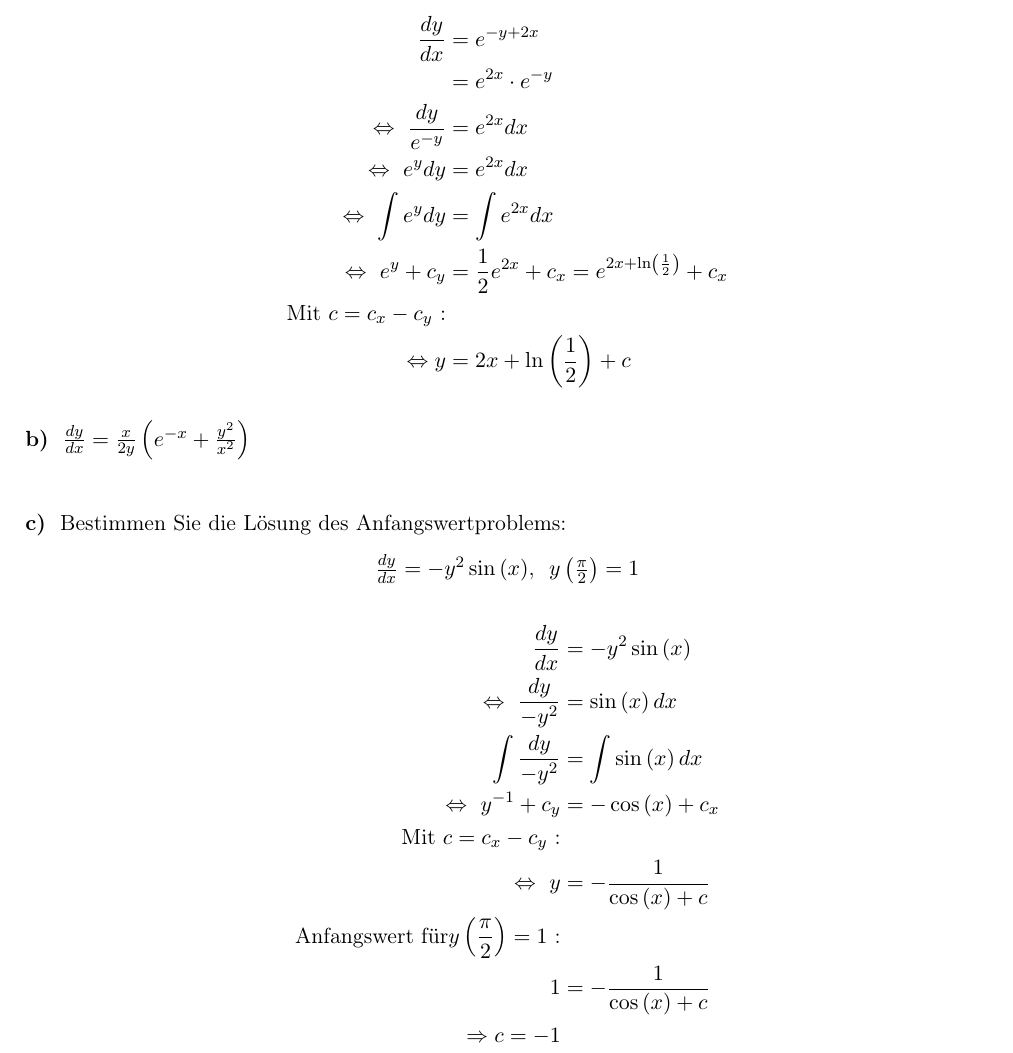
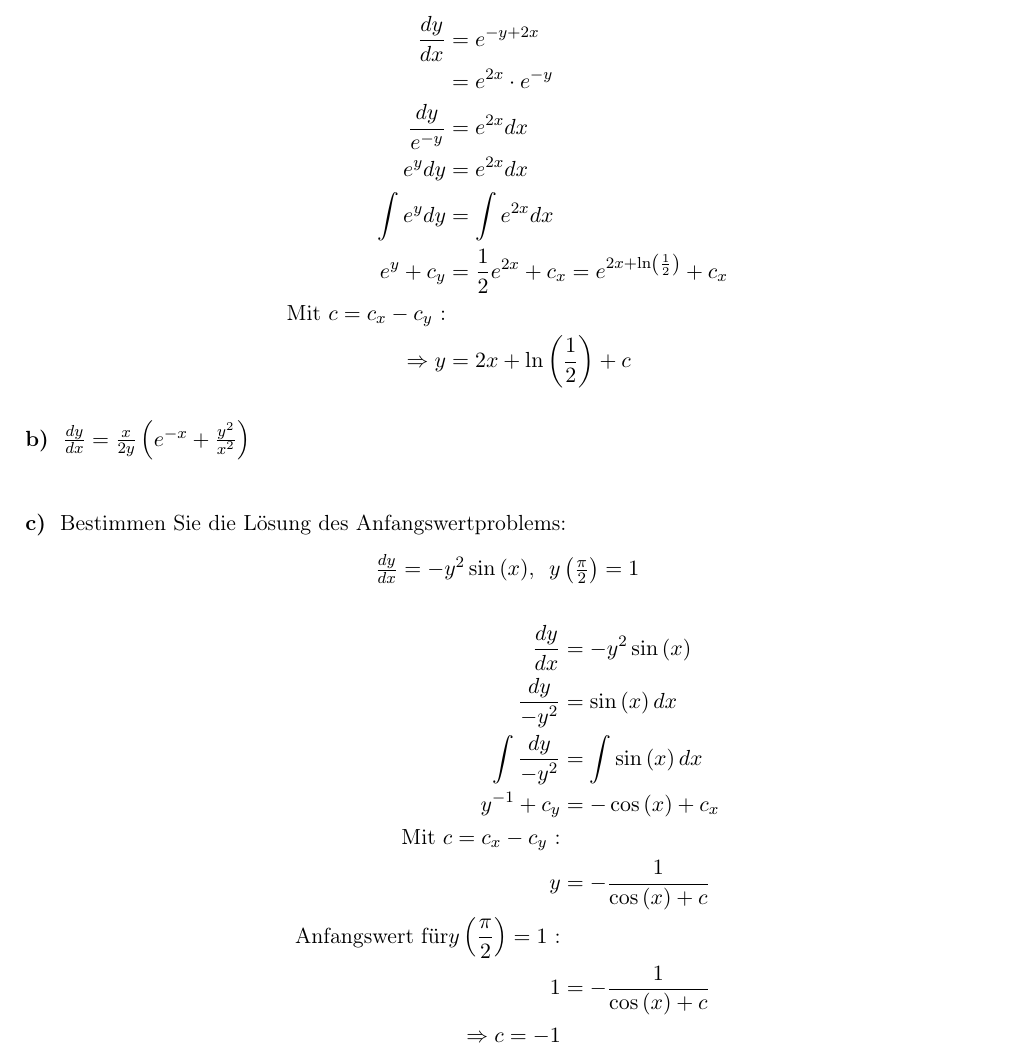
Before and after one commit to NicoHaaf/theo1_zettel, a LaTeX document (zettel03/NicoHaaf_TobiasLeanderLeonhard_SimonSkade_TheoZettel01.tex): part of page 2 of 7, cut so that both start at the same text. Compiled offline with pdfLaTeX.

Commit message:
Update NicoHaaf_TobiasLeanderLeonhard_SimonSkade_TheoZettel01.tex

```diff
--- a/zettel03/NicoHaaf_TobiasLeanderLeonhard_SimonSkade_TheoZettel01.tex
+++ b/zettel03/NicoHaaf_TobiasLeanderLeonhard_SimonSkade_TheoZettel01.tex
@@ -34,12 +34,12 @@
 \begin{align*}
 					\frac{dy}{dx} 	&= e^{-y+2x}\\
 									&= e^{2x}\cdot e^{-y}\\
-\Leftrightarrow \ \frac{dy}{e^{-y}}	&= e^{2x} dx\\
-\Leftrightarrow \ 			e^y dy  &= e^{2x} dx\\
-\Leftrightarrow \ 	   \int{e^y dy} &= \int{e^{2x} dx}\\
-\Leftrightarrow \ 				e^y +c_y &= \frac{1}{2} e^{2x} + c_x = e^{2x+ \ln\left(\frac{1}{2}\right)}+c_x\\
+\frac{dy}{e^{-y}}	&= e^{2x} dx\\
+e^y dy  &= e^{2x} dx\\
+\int{e^y dy} &= \int{e^{2x} dx}\\
+e^y +c_y &= \frac{1}{2} e^{2x} + c_x = e^{2x+ \ln\left(\frac{1}{2}\right)}+c_x\\
 \text{Mit }c=c_x-c_y \text{ :}\\
-\Leftrightarrow y&= 2x+ \ln{\left(\frac{1}{2}\right)}+c
+\Rightarrow y&= 2x+ \ln{\left(\frac{1}{2}\right)}+c
 \end{align*}
 \subsection*{b)}$\frac{dy}{dx} = \frac{x}{2y}\left(e^{-x}+\frac{y^2}{x^2}\right)$\\
 \subsection*{c)} Bestimmen Sie die L"osung des Anfangswertproblems:
@@ -48,11 +48,11 @@ $\frac{dy}{dx} = -y^2 \sin\left(x\right)$,  $ \ y\left(\frac{\pi}{2}\right)=1$
 \end{center}
 \begin{align*}
 \frac{dy}{dx} &= -y^2 \sin\left(x\right)\\
-\Leftrightarrow \ \frac{dy}{-y^2} &= \sin\left(x\right) dx\\
+\frac{dy}{-y^2} &= \sin\left(x\right) dx\\
 \int \frac{dy}{-y^2} &= \int \sin\left(x\right) dx\\
-\Leftrightarrow \ y^{-1} +c_y&= -\cos\left(x\right)+c_x\\
+\ y^{-1} +c_y&= -\cos\left(x\right)+c_x\\
 \text{Mit }c=c_x-c_y \text{ :}\\
-\Leftrightarrow \ y &= -\frac{1}{\cos\left(x\right)+c}\\
+\ y &= -\frac{1}{\cos\left(x\right)+c}\\
 \text{Anfangswert f"ur}y\left(\frac{\pi}{2}\right)=1 \text{ :}\\
 1&=-\frac{1}{\cos\left(x\right)+c}\\
 \Rightarrow c=-1\\
```
